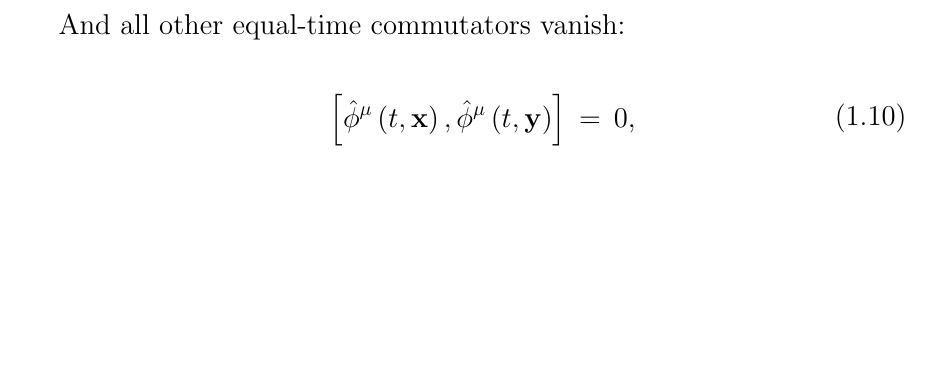
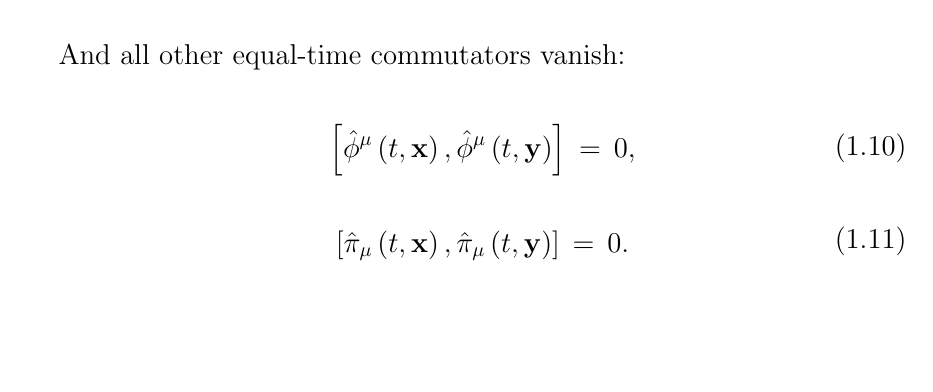
Before and after one commit to YilunLin76/Canonical-Quantization-Notes, a LaTeX document (main.tex): part of page 4 of 4, cut so that both start at the same text. Compiled offline with pdfLaTeX.

Commit message:
Updates from Overleaf

```diff
--- a/main.tex
+++ b/main.tex
@@ -108,6 +108,11 @@
             \comm{\hat{\phi}^{\mu}\left(t,\mathbf{x}\right)}{\hat{\phi}^{\mu}\left(t,\mathbf{y}\right)}\,&=\,0,
         \end{split}
     \end{equation}
+    \begin{equation}
+        \begin{split}
+            \comm{\hat{\mathcal{\pi}}_{\mu}\left(t,\mathbf{x}\right)}{\hat{\mathcal{\pi}}_{\mu}\left(t,\mathbf{y}\right)}\,&=\,0.
+        \end{split}
+    \end{equation}
 \end{enumerate}
 
 
```
